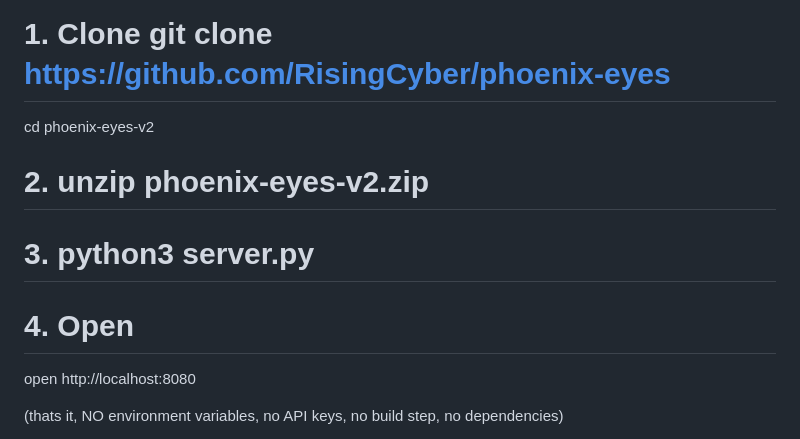
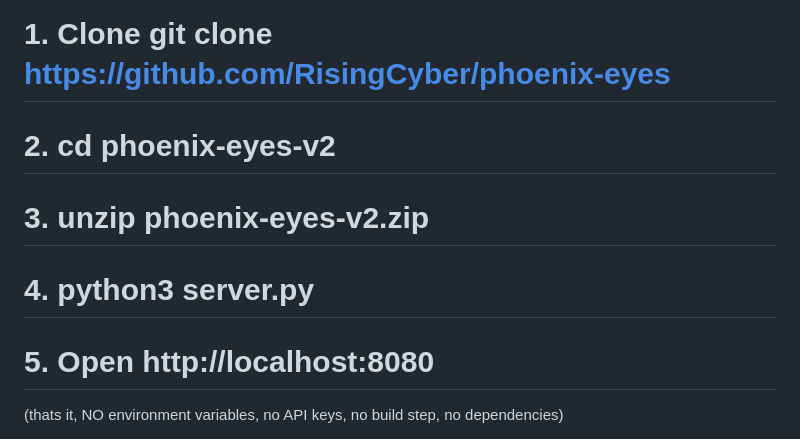
Before and after one commit to RisingCyber/phoenix-eyes, a Markdown page: README.md, the part around the change. Rendered like a GitHub page.

```diff
--- a/README.md
+++ b/README.md
@@ -46,14 +46,14 @@ To run it, clone the repo and execute python3 server.py  (thats it, no environme
 
 
 # 1. Clone git clone https://github.com/RisingCyber/phoenix-eyes
-cd phoenix-eyes-v2
 
-# 2. unzip phoenix-eyes-v2.zip
+# 2. cd phoenix-eyes-v2
 
-# 3. python3 server.py
+# 3. unzip phoenix-eyes-v2.zip
 
-# 4. Open
-open http://localhost:8080
+# 4. python3 server.py
+
+# 5. Open http://localhost:8080
 
 (thats it, NO environment variables, no API keys, no build step, no dependencies)
 
```
